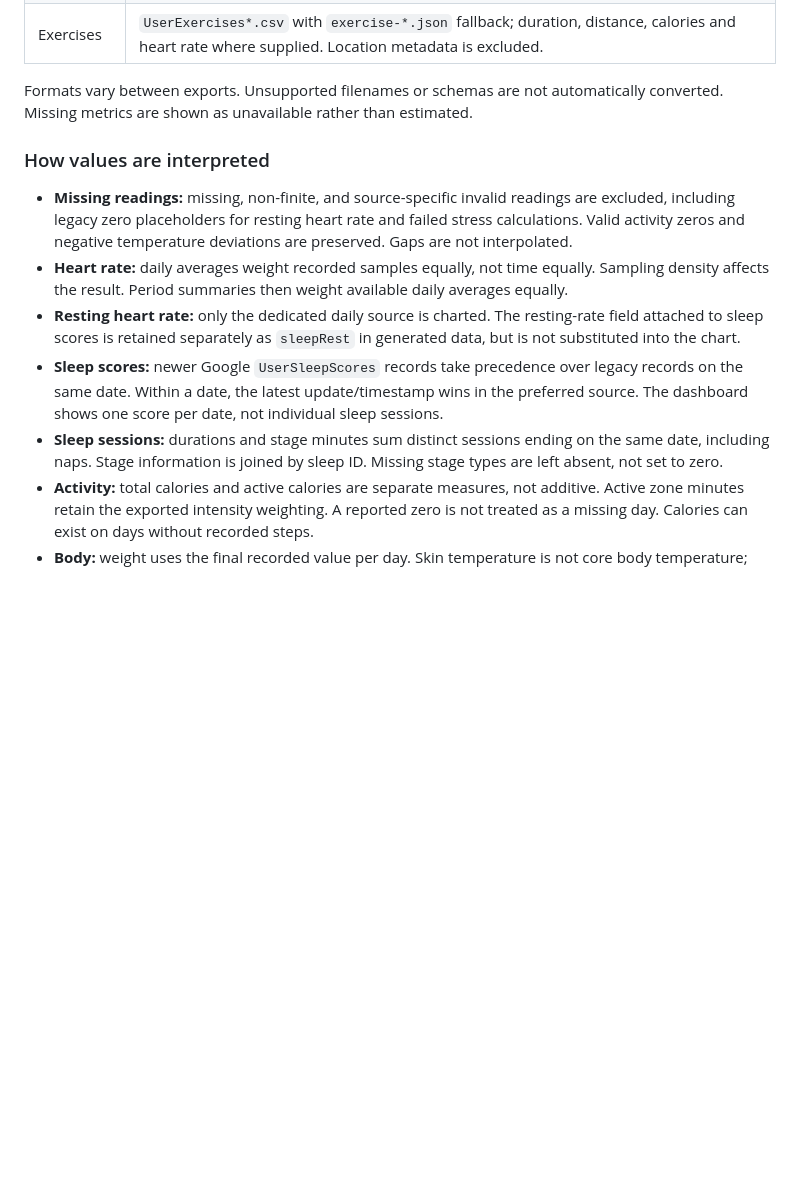
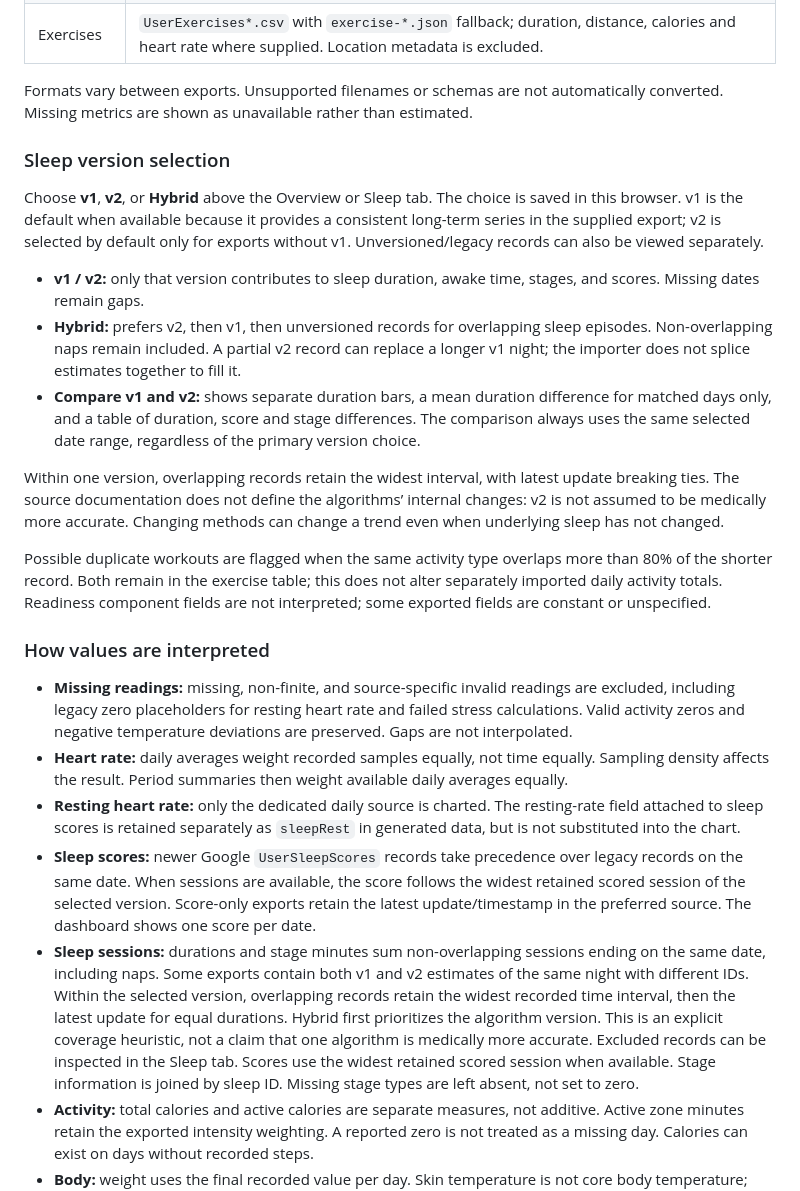
Before and after one commit to promicroNL/daylight, a Markdown page: README.md, the part around one of its changes. Drawn GitHub-style; blank space fills up the shorter version.

```diff
--- a/README.md
+++ b/README.md
@@ -121,13 +121,25 @@ An import with no supported observations preserves the previous dataset. If some
 
 Formats vary between exports. Unsupported filenames or schemas are not automatically converted. Missing metrics are shown as unavailable rather than estimated.
 
+### Sleep version selection
+
+Choose **v1**, **v2**, or **Hybrid** above the Overview or Sleep tab. The choice is saved in this browser. v1 is the default when available because it provides a consistent long-term series in the supplied export; v2 is selected by default only for exports without v1. Unversioned/legacy records can also be viewed separately.
+
+- **v1 / v2:** only that version contributes to sleep duration, awake time, stages, and scores. Missing dates remain gaps.
+- **Hybrid:** prefers v2, then v1, then unversioned records for overlapping sleep episodes. Non-overlapping naps remain included. A partial v2 record can replace a longer v1 night; the importer does not splice estimates together to fill it.
+- **Compare v1 and v2:** shows separate duration bars, a mean duration difference for matched days only, and a table of duration, score and stage differences. The comparison always uses the same selected date range, regardless of the primary version choice.
+
+Within one version, overlapping records retain the widest interval, with latest update breaking ties. The source documentation does not define the algorithms’ internal changes: v2 is not assumed to be medically more accurate. Changing methods can change a trend even when underlying sleep has not changed.
+
+Possible duplicate workouts are flagged when the same activity type overlaps more than 80% of the shorter record. Both remain in the exercise table; this does not alter separately imported daily activity totals. Readiness component fields are not interpreted; some exported fields are constant or unspecified.
+
 ### How values are interpreted
 
 - **Missing readings:** missing, non-finite, and source-specific invalid readings are excluded, including legacy zero placeholders for resting heart rate and failed stress calculations. Valid activity zeros and negative temperature deviations are preserved. Gaps are not interpolated.
 - **Heart rate:** daily averages weight recorded samples equally, not time equally. Sampling density affects the result. Period summaries then weight available daily averages equally.
 - **Resting heart rate:** only the dedicated daily source is charted. The resting-rate field attached to sleep scores is retained separately as `sleepRest` in generated data, but is not substituted into the chart.
-- **Sleep scores:** newer Google `UserSleepScores` records take precedence over legacy records on the same date. Within a date, the latest update/timestamp wins in the preferred source. The dashboard shows one score per date, not individual sleep sessions.
-- **Sleep sessions:** durations and stage minutes sum distinct sessions ending on the same date, including naps. Stage information is joined by sleep ID. Missing stage types are left absent, not set to zero.
+- **Sleep scores:** newer Google `UserSleepScores` records take precedence over legacy records on the same date. When sessions are available, the score follows the widest retained scored session of the selected version. Score-only exports retain the latest update/timestamp in the preferred source. The dashboard shows one score per date.
+- **Sleep sessions:** durations and stage minutes sum non-overlapping sessions ending on the same date, including naps. Some exports contain both v1 and v2 estimates of the same night with different IDs. Within the selected version, overlapping records retain the widest recorded time interval, then the latest update for equal durations. Hybrid first prioritizes the algorithm version. This is an explicit coverage heuristic, not a claim that one algorithm is medically more accurate. Excluded records can be inspected in the Sleep tab. Scores use the widest retained scored session when available. Stage information is joined by sleep ID. Missing stage types are left absent, not set to zero.
 - **Activity:** total calories and active calories are separate measures, not additive. Active zone minutes retain the exported intensity weighting. A reported zero is not treated as a missing day. Calories can exist on days without recorded steps.
 - **Body:** weight uses the final recorded value per day. Skin temperature is not core body temperature; deviation is calculated only when both the nightly temperature and exported baseline exist. No baseline is invented.
 - **Legacy formats:** legacy distance and weight streams are not imported because units are not explicit in those records. Legacy exercise distance is used only when a supported explicit distance unit is present. ECG, glucose, menstrual records, account/security, commerce and social records are outside this version’s scope.
```
Also changed, not shown: other parts of README.md (+1 -1 lines), dashboard/preview.png, 9 other files.
